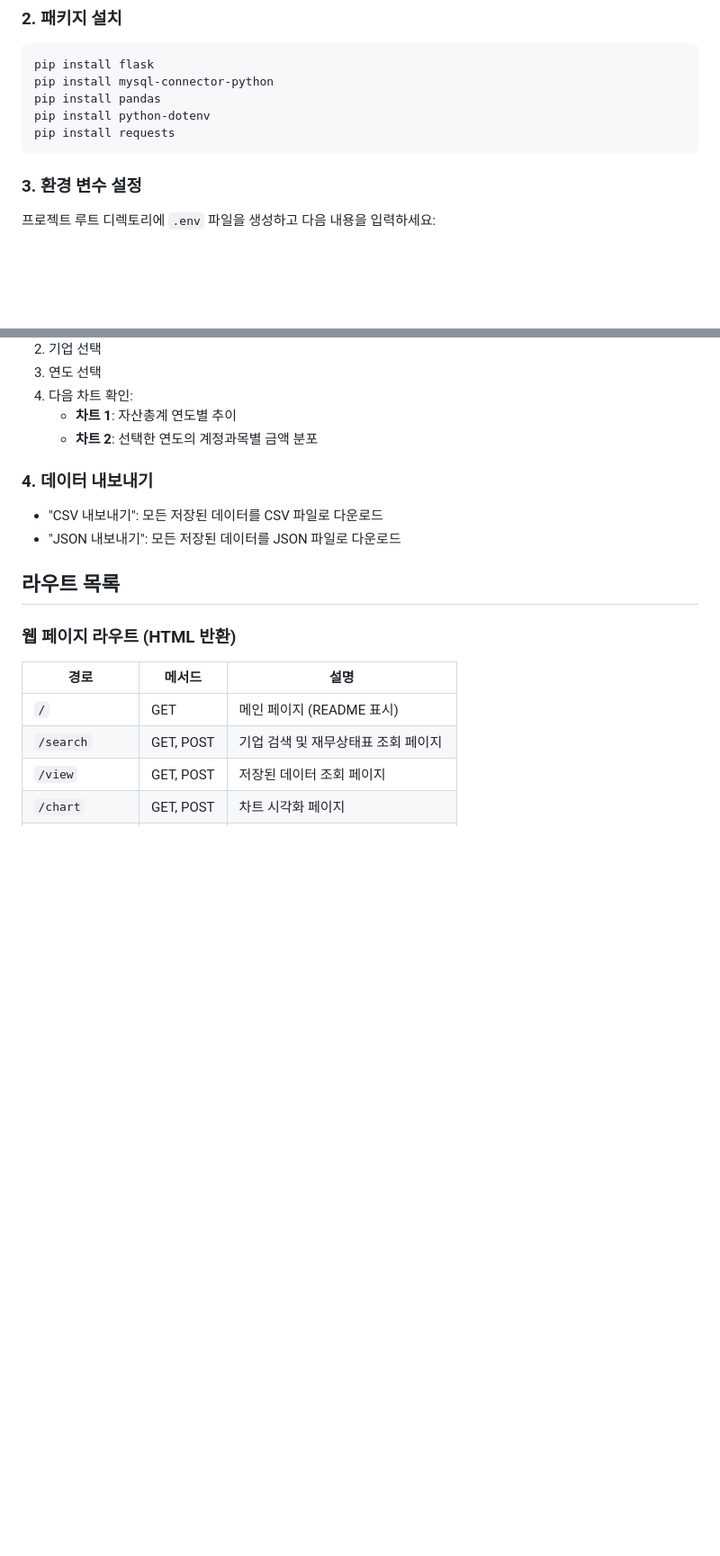
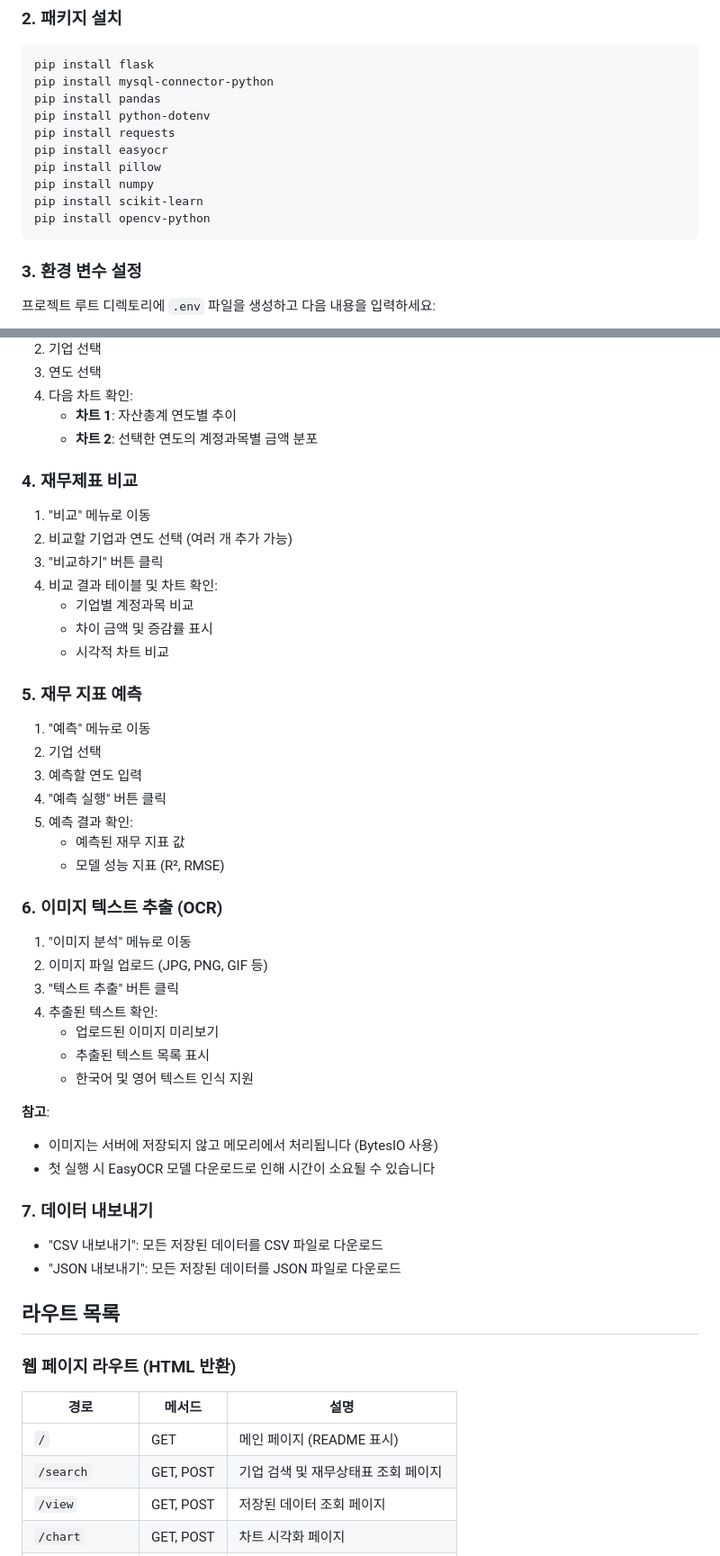
Before and after one commit to tasueom/corp-finance-analysis, a Markdown page: README.md, 2 parts joined by grey strips. Shown: that part at 90% size. GitHub-like rendering; blank space fills up the shorter version.

Commit message:
feat: Expand README with new features for financial statement comparison, prediction, and OCR capabilities

````diff
--- a/README.md
+++ b/README.md
@@ -60,6 +69,11 @@ pip install mysql-connector-python
 pip install pandas
 pip install python-dotenv
 pip install requests
+pip install easyocr
+pip install pillow
+pip install numpy
+pip install scikit-learn
+pip install opencv-python
 ```
 
 ### 3. 환경 변수 설정
@@ -130,7 +144,41 @@ python app.py
    - **차트 1**: 자산총계 연도별 추이
    - **차트 2**: 선택한 연도의 계정과목별 금액 분포
 
-### 4. 데이터 내보내기
+### 4. 재무제표 비교
+
+1. "비교" 메뉴로 이동
+2. 비교할 기업과 연도 선택 (여러 개 추가 가능)
+3. "비교하기" 버튼 클릭
+4. 비교 결과 테이블 및 차트 확인:
+   - 기업별 계정과목 비교
+   - 차이 금액 및 증감률 표시
+   - 시각적 차트 비교
+
+### 5. 재무 지표 예측
+
+1. "예측" 메뉴로 이동
+2. 기업 선택
+3. 예측할 연도 입력
+4. "예측 실행" 버튼 클릭
+5. 예측 결과 확인:
+   - 예측된 재무 지표 값
+   - 모델 성능 지표 (R², RMSE)
+
+### 6. 이미지 텍스트 추출 (OCR)
+
+1. "이미지 분석" 메뉴로 이동
+2. 이미지 파일 업로드 (JPG, PNG, GIF 등)
+3. "텍스트 추출" 버튼 클릭
+4. 추출된 텍스트 확인:
+   - 업로드된 이미지 미리보기
+   - 추출된 텍스트 목록 표시
+   - 한국어 및 영어 텍스트 인식 지원
+
+**참고**:
+- 이미지는 서버에 저장되지 않고 메모리에서 처리됩니다 (BytesIO 사용)
+- 첫 실행 시 EasyOCR 모델 다운로드로 인해 시간이 소요될 수 있습니다
+
+### 7. 데이터 내보내기
 
 - "CSV 내보내기": 모든 저장된 데이터를 CSV 파일로 다운로드
 - "JSON 내보내기": 모든 저장된 데이터를 JSON 파일로 다운로드
````
Also changed, not shown: other parts of README.md (+47 -3 lines).
